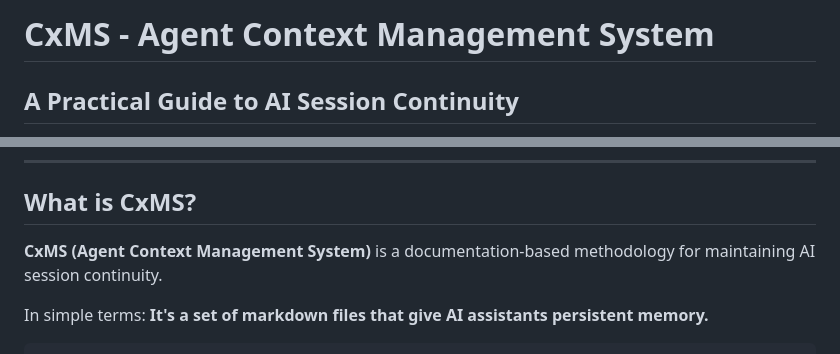
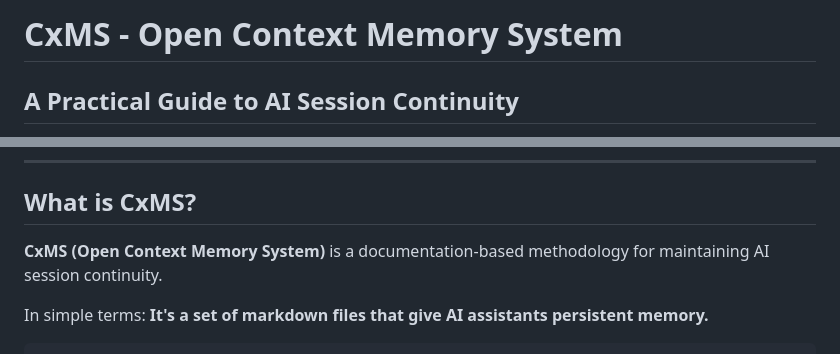
Before and after one commit to RobSB2/CxMS, a Markdown page: CxMS_Introduction_and_Guide.md, 2 parts joined by grey strips. Drawn GitHub-style.

```diff
--- a/CxMS_Introduction_and_Guide.md
+++ b/CxMS_Introduction_and_Guide.md
@@ -1,4 +1,4 @@
-# CxMS - Agent Context Management System
+# CxMS - Open Context Memory System
 ## A Practical Guide to AI Session Continuity
 
 **Version:** 1.0
@@ -114,7 +114,7 @@ None of these solve the fundamental problem: **AI needs structured, persistent,
 
 ## What is CxMS?
 
-**CxMS (Agent Context Management System)** is a documentation-based methodology for maintaining AI session continuity.
+**CxMS (Open Context Memory System)** is a documentation-based methodology for maintaining AI session continuity.
 
 In simple terms: **It's a set of markdown files that give AI assistants persistent memory.**
 
```
Also changed, not shown: CLAUDE.md (+1 -1 lines), README.md (+1 -1 lines).
